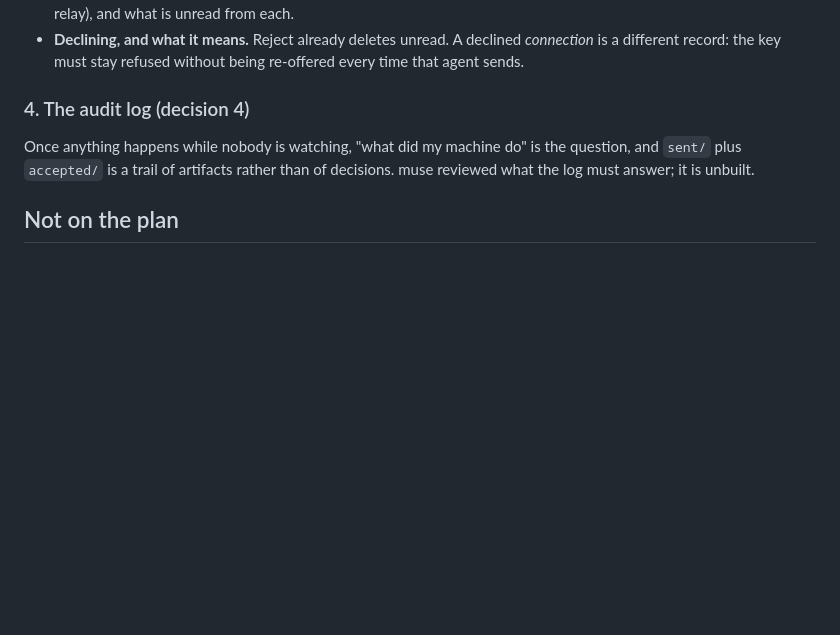
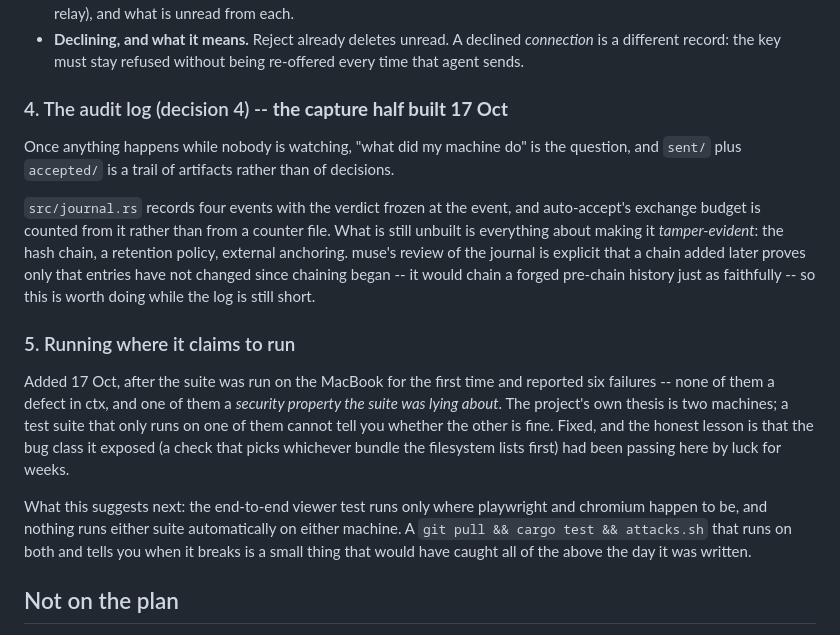
Before and after one commit to warewithall2/gage, a Markdown page: docs/thesis-and-plan.md, the part around the change. Rendered like a GitHub page; blank space fills up the shorter version.

Commit message:
plan: mark the journal's capture half built, and add running-where-it-claims
Co-Authored-By: Claude Opus 5 <noreply@anthropic.com>

```diff
--- a/docs/thesis-and-plan.md
+++ b/docs/thesis-and-plan.md
@@ -178,11 +178,35 @@ and the LAN panel built on 16 Oct. What it does not have:
   *connection* is a different record: the key must stay refused without being
   re-offered every time that agent sends.
 
-### 4. The audit log (decision 4)
+### 4. The audit log (decision 4) -- **the capture half built 17 Oct**
 
 Once anything happens while nobody is watching, "what did my machine do" is
 the question, and `sent/` plus `accepted/` is a trail of artifacts rather than
-of decisions. muse reviewed what the log must answer; it is unbuilt.
+of decisions.
+
+`src/journal.rs` records four events with the verdict frozen at the event, and
+auto-accept's exchange budget is counted from it rather than from a counter
+file. What is still unbuilt is everything about making it *tamper-evident*:
+the hash chain, a retention policy, external anchoring. muse's review of the
+journal is explicit that a chain added later proves only that entries have not
+changed since chaining began -- it would chain a forged pre-chain history just
+as faithfully -- so this is worth doing while the log is still short.
+
+### 5. Running where it claims to run
+
+Added 17 Oct, after the suite was run on the MacBook for the first time and
+reported six failures -- none of them a defect in ctx, and one of them a
+*security property the suite was lying about*. The project's own thesis is
+two machines; a test suite that only runs on one of them cannot tell you
+whether the other is fine. Fixed, and the honest lesson is that the bug class
+it exposed (a check that picks whichever bundle the filesystem lists first)
+had been passing here by luck for weeks.
+
+What this suggests next: the end-to-end viewer test runs only where playwright
+and chromium happen to be, and nothing runs either suite automatically on
+either machine. A `git pull && cargo test && attacks.sh` that runs on both and
+tells you when it breaks is a small thing that would have caught all of the
+above the day it was written.
 
 ## Not on the plan
 
```
